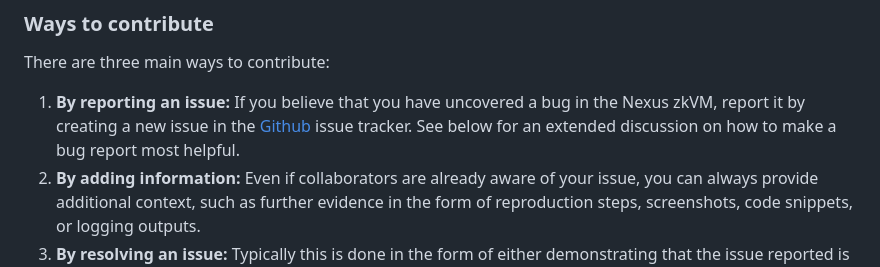
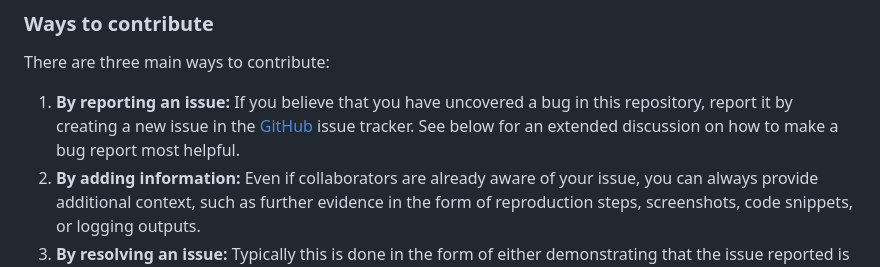
Before and after one commit to nexus-xyz/network-api, a Markdown page: CONTRIBUTING.md, the part around the change. Drawn GitHub-style.

```diff
--- a/CONTRIBUTING.md
+++ b/CONTRIBUTING.md
@@ -18,7 +18,7 @@ Instances of violations of the Code of Conduct can be reported by contacting the
 
 There are three main ways to contribute:
 
-1. **By reporting an issue:** If you believe that you have uncovered a bug in the Nexus zkVM, report it by creating a new issue in the [Github][gh] issue tracker. See below for an extended discussion on how to make a bug report most helpful.
+1. **By reporting an issue:** If you believe that you have uncovered a bug in this repository, report it by creating a new issue in the [GitHub][gh] issue tracker. See below for an extended discussion on how to make a bug report most helpful.
 2. **By adding information:** Even if collaborators are already aware of your issue, you can always provide additional context, such as further evidence in the form of reproduction steps, screenshots, code snippets, or logging outputs.
 3. **By resolving an issue:** Typically this is done in the form of either demonstrating that the issue reported is not a problem after all in a polite, thoughtfully explained, and evidence supported manner, or by opening a pull request that fixes the underlying problem and participating in its review and refinement.
 
```
